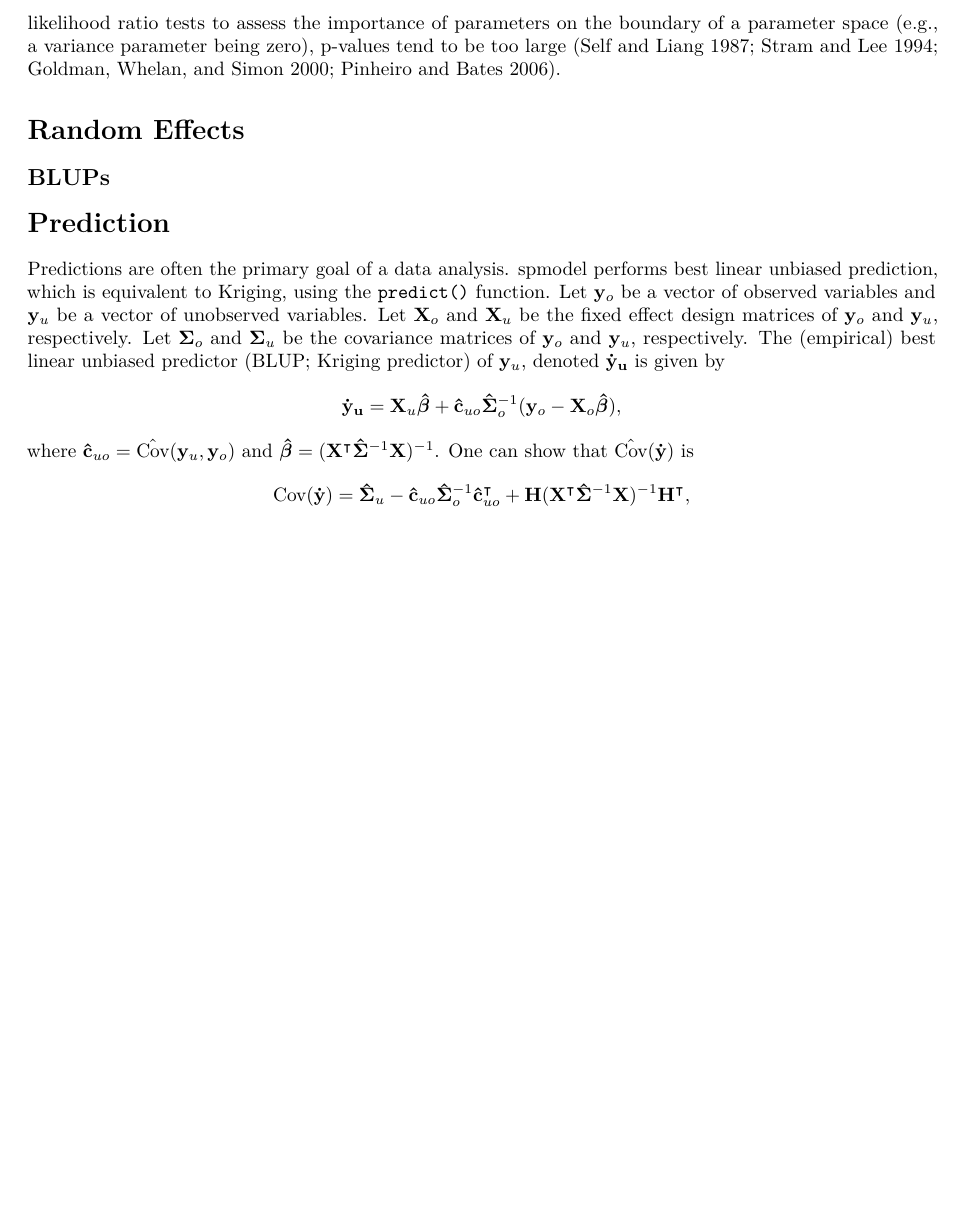
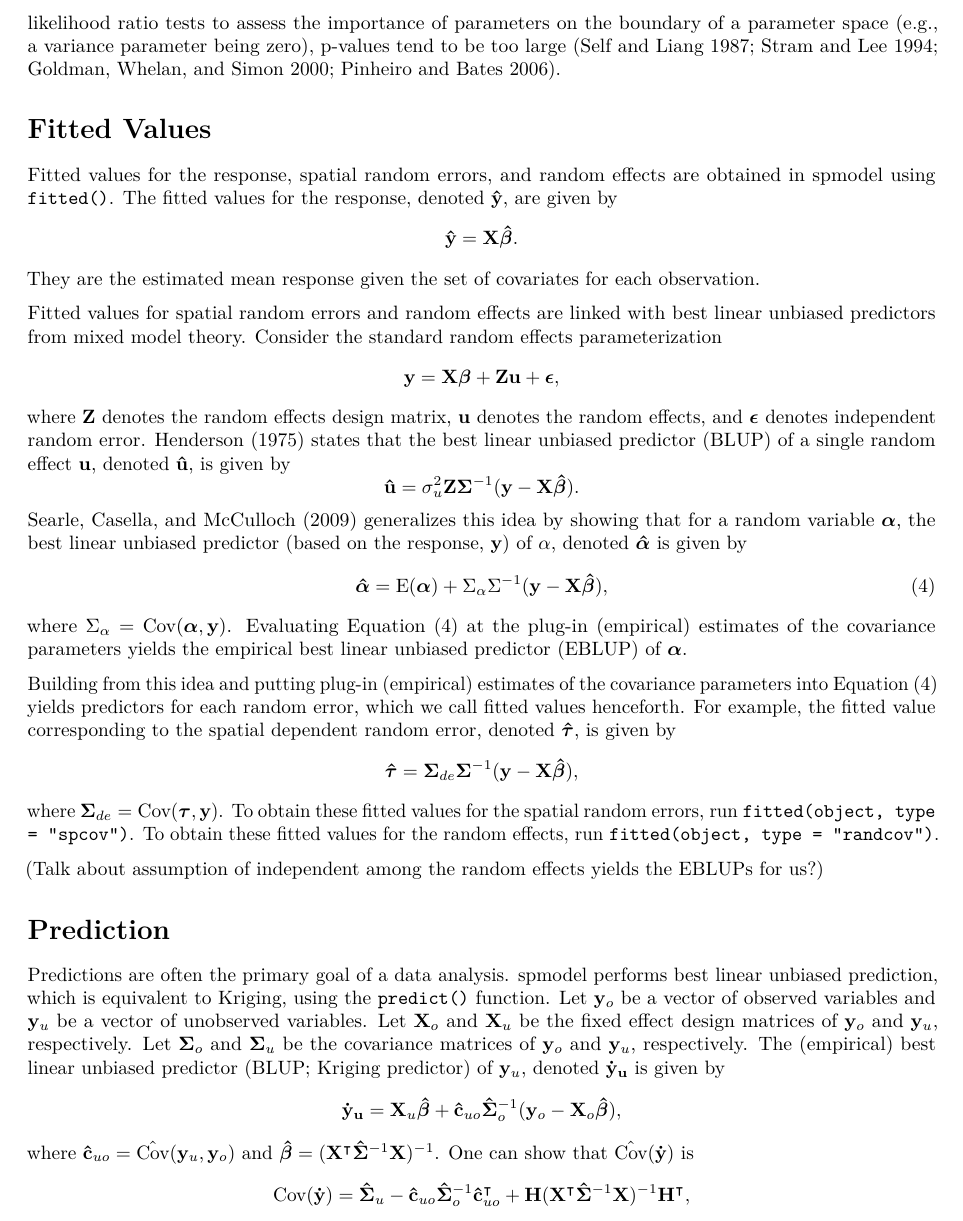
Before and after one commit to USEPA/spmodel.manuscript, an R Markdown document (inst/preprint/supplementary.Rmd): part of page 5 of 7 before the commit and part of page 5 of 8 after it, cut so that both start at the same text, the shorter picture padded with empty space. Rendered offline with R 4.5, knitr and Pandoc, then LaTeX, with nearby package versions; drawn as R Markdown's standard PDF in place of the format the file asks for; some code elsewhere in the file could not run offline; a font, style sheet, LaTeX package, included part or bibliography that could not be used is replaced or left out.

Commit message:
initial commmit for fitted values and BLUPs

````diff
--- a/inst/preprint/references.bib
+++ b/inst/preprint/references.bib
@@ -59,3 +66,5 @@
+  year={1975},
+  publisher={JSTOR}
 }
 
 @article{hrong1996approximate,
--- a/inst/preprint/supplementary.Rmd
+++ b/inst/preprint/supplementary.Rmd
@@ -168,9 +168,35 @@ anova(spmod_r, spmod_f)
 ```
 This output suggests evidence of spatial covariance. Because the likelihood relies on minimized likelihoods, they are only defined for ML or REML estimation. Furthermore, for REML estimation, likelihood ratio tests can only be used to compare nested models whose fixed effect structure does not change. This is because the REML likelihood \eqref{eq:reml-lik} depends on the fixed effects through $\ln{|\mathbf{X}^\intercal \mathbf{\Sigma}^{-1} \mathbf{X}|}$. To use likelihood ratio tests for assessing the importance of fixed effects, parameters must be estimated using ML. When using likelihood ratio tests to assess the importance of parameters on the boundary of a parameter space (e.g., a variance parameter being zero), p-values tend to be too large [@self1987asymptotic; @stram1994variance; @goldman2000statistical; @pinheiro2006mixed].
 
-# Random Effects
+# Fitted Values
 
-## BLUPs
+Fitted values for the response, spatial random errors, and random effects are obtained in spmodel using `fitted()`. The fitted values for the response, denoted $\mathbf{\hat{y}}$, are given by
+\begin{equation}\label{eq:fit_resp}
+  \mathbf{\hat{y}} = \mathbf{X} \bm{\hat{\beta}} .
+\end{equation}
+They are the estimated mean response given the set of covariates for each observation.
+
+Fitted values for spatial random errors and random effects are linked with best linear unbiased predictors from mixed model theory. Consider the standard random effects parameterization
+\begin{equation}
+  \mathbf{y} = \mathbf{X} \bm{\beta} + \mathbf{Z} \mathbf{u} + \bm{\epsilon},
+\end{equation}
+where $\mathbf{Z}$ denotes the random effects design matrix, $\mathbf{u}$ denotes the random effects, and $\bm{\epsilon}$ denotes independent random error. @henderson1975best states that the best linear unbiased predictor (BLUP) of a single random effect $\mathbf{u}$, denoted $\mathbf{\hat{u}}$, is given by
+\begin{equation}\label{eq:blup_mm}
+  \mathbf{\hat{u}} = \sigma^2_u \mathbf{Z} \mathbf{\Sigma}^{-1}(\mathbf{y} - \mathbf{X} \bm{\hat{\beta}}).
+\end{equation}
+@searle2009variance generalizes this idea by showing that for a random variable $\bm{\alpha}$, the best linear unbiased predictor (based on the response, $\mathbf{y}$) of $\mathbf{\alpha}$, denoted $\bm{\hat{\alpha}}$ is given by
+\begin{equation}\label{eq:blup_gen}
+  \bm{\hat{\alpha}} = \text{E}(\bm{\alpha}) + \Sigma_\alpha \Sigma^{-1}(\mathbf{y} - \mathbf{X} \bm{\hat{\beta}}),
+\end{equation}
+where $\Sigma_\alpha = \text{Cov}(\bm{\alpha}, \mathbf{y})$. Evaluating Equation$~$\eqref{eq:blup_gen} at the plug-in (empirical) estimates of the covariance parameters yields the empirical best linear unbiased predictor (EBLUP) of $\bm{\alpha}$.
+
+Building from this idea and putting plug-in (empirical) estimates of the covariance parameters into Equation$~$\eqref{eq:blup_gen} yields predictors for each random error, which we call fitted values henceforth. For example, the fitted value corresponding to the spatial dependent random error, denoted $\bm{\hat{\tau}}$, is given by
+\begin{equation}\label{eq:blup_sp}
+  \bm{\hat{\tau}} = \mathbf{\Sigma}_{de} \mathbf{\Sigma}^{-1}(\mathbf{y} - \mathbf{X} \bm{\hat{\beta}}),
+\end{equation}
+where $\mathbf{\Sigma}_{de} = \text{Cov}(\bm{\tau}, \mathbf{y})$. To obtain these fitted values for the spatial random errors, run `fitted(object, type = "spcov")`. To obtain these fitted values for the random effects, run `fitted(object, type = "randcov")`.
+
+(Talk about assumption of independent among the random effects yields the EBLUPs for us?)
 
 # Prediction
 
````
Also changed, not shown: inst/preprint/supplementary.pdf, inst/preprint/supplementary.tex, inst/preprint/references.bib (14 more changed lines), inst/preprint/supplementary.Rmd (2 more changed lines), 3 other files.
